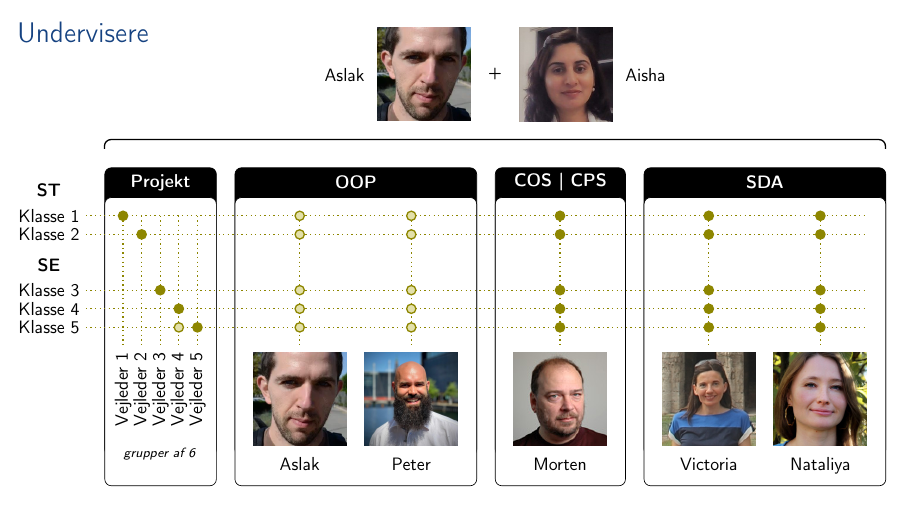
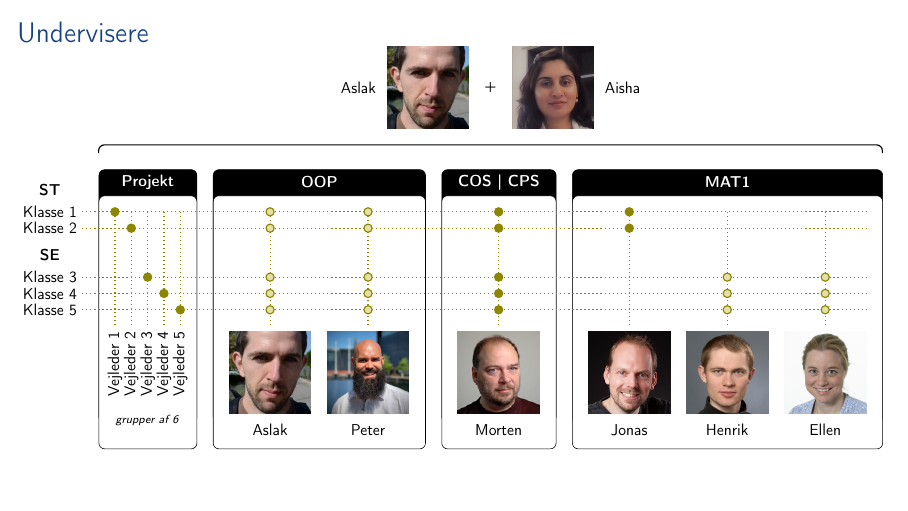
Before and after one commit to SDU-SW-Engineering/sdu-se-teaching-sem1, LaTeX slides (doc/semesterintro.tex): page 25 of 55. Compiled offline with pdfLaTeX.

Commit message:
Updated teacher slide

```diff
--- a/doc/semesterintro.tex
+++ b/doc/semesterintro.tex
@@ -755,8 +755,8 @@ mundtligt som skriftligt til forskellige målgrupper
 \subsection{Undervisere}
 \begin{frame}[fragile]
   \frametitle{Undervisere}
-  \vspace{1mm}
-  \scalebox{0.82}{
+  \vspace{3mm}
+  \scalebox{0.72}{
     \begin{tikzpicture}[remember picture, overlay]
       % variables
       \newcommand{\spacing}[0]{4mm}
@@ -798,13 +798,13 @@ mundtligt som skriftligt til forskellige målgrupper
       \newcommand{\projectX}[0]{(\origoX)}
       \newcommand{\oopX}[0]{(\projectX+7*\spacing+0*\imgsize)}
       \newcommand{\cosX}[0]{(\oopX+4*\spacing+2*\imgsize)}
-      \newcommand{\sdaX}[0]{(\cosX+3*\spacing+1*\imgsize)}
-      \newcommand{\sdaXeast}[0]{(\sdaX+3*\spacing+2*\imgsize)}
+      \newcommand{\matX}[0]{(\cosX+3*\spacing+1*\imgsize)}
+      \newcommand{\matXeast}[0]{(\matX+4*\spacing+3*\imgsize)}
 
       \newcommand{\proWidth}[0]{(6*\spacing+0*\imgsize)}
       \newcommand{\oopWidth}[0]{(3*\spacing+2*\imgsize)}
       \newcommand{\cosWidth}[0]{(2*\spacing+1*\imgsize)}
-      \newcommand{\sdaWidth}[0]{(3*\spacing+2*\imgsize)}
+      \newcommand{\matWidth}[0]{(4*\spacing+3*\imgsize)}
 
       \newcommand{\proXsuperI}[0]{(  \projectX+1*\spacing)}
       \newcommand{\proXsuperII}[0]{( \projectX+2*\spacing)}
@@ -815,12 +815,13 @@ mundtligt som skriftligt til forskellige målgrupper
       \newcommand{\oopXaslak}[0]{(\oopX+\spacing+\imgsize/2)}
       \newcommand{\oopXpeter}[0]{(\oopXaslak+\spacing+\imgsize)}
       \newcommand{\cosXmorten}[0]{(\cosX+\spacing+\imgsize/2)}
-      \newcommand{\sdaXvictoria}[0]{(\sdaX+\spacing+\imgsize/2)}
-      \newcommand{\sdaXnataliya}[0]{(\sdaXvictoria+\spacing+\imgsize)}
-      \newcommand{\eolX}[0]{(\sdaXnataliya+\imgsize/2)}
+      \newcommand{\matXjonas}[0]{(\matX+\spacing+\imgsize/2)}
+      \newcommand{\matXhenrik}[0]{(\matXjonas+\spacing+\imgsize)}
+      \newcommand{\matXellen}[0]{(\matXhenrik+\spacing+\imgsize)}
+      \newcommand{\eolX}[0]{(\matXellen+\imgsize/2)}
 
       \coordinate (northwest) at ({\projectX}, {\blockY+\headerheight+\spacing});
-      \coordinate (northeast) at ({\sdaXeast}, {\blockY+\headerheight+\spacing});
+      \coordinate (northeast) at ({\matXeast}, {\blockY+\headerheight+\spacing});
 
       % styles
       \tikzstyle{day}  = [
@@ -882,7 +883,7 @@ mundtligt som skriftligt til forskellige målgrupper
       \buildBlock{{\projectX},{\blockY}}{\proWidth}{Projekt}
       \buildBlock{{\oopX},{\blockY}}{\oopWidth}{OOP}
       \buildBlock{{\cosX},{\blockY}}{\cosWidth}{COS | CPS}
-      \buildBlock{{\sdaX},{\blockY}}{\sdaWidth}{SDA}
+      \buildBlock{{\matX},{\blockY}}{\matWidth}{MAT1}
 
       % lines
       \draw[gridline] ({\classX},{\classIy})   -- ({\eolX},{\classIy});
@@ -923,16 +925,14 @@ mundtligt som skriftligt til forskellige målgrupper
       \node[teachexam] () at ({\cosXmorten},{\classIIIy}) {};
       \node[teachexam] () at ({\cosXmorten},{\classIVy}) {};
       \node[teachexam] () at ({\cosXmorten},{\classVy}) {};
-      \node[teachexam] () at ({\sdaXvictoria},{\classIy}) {};
-      \node[teachexam] () at ({\sdaXvictoria},{\classIIy}) {};
-      \node[teachexam] () at ({\sdaXvictoria},{\classIIIy}) {};
-      \node[teachexam] () at ({\sdaXvictoria},{\classIVy}) {};
-      \node[teachexam] () at ({\sdaXvictoria},{\classVy}) {};
-      \node[teachexam] () at ({\sdaXnataliya},{\classIy}) {};
-      \node[teachexam] () at ({\sdaXnataliya},{\classIIy}) {};
-      \node[teachexam] () at ({\sdaXnataliya},{\classIIIy}) {};
-      \node[teachexam] () at ({\sdaXnataliya},{\classIVy}) {};
-      \node[teachexam] () at ({\sdaXnataliya},{\classVy}) {};
+      \node[teachexam] () at ({\matXjonas},{\classIy}) {};
+      \node[teachexam] () at ({\matXjonas},{\classIIy}) {};
+      \node[onlyteach] () at ({\matXhenrik},{\classIIIy}) {};
+      \node[onlyteach] () at ({\matXhenrik},{\classIVy}) {};
+      \node[onlyteach] () at ({\matXhenrik},{\classVy}) {};
+      \node[onlyteach] () at ({\matXellen},{\classIIIy}) {};
+      \node[onlyteach] () at ({\matXellen},{\classIVy}) {};
+      \node[onlyteach] () at ({\matXellen},{\classVy}) {};
 
       % supervisors
       \node[anchor=north] (superI)   at ({\proXsuperI}  ,{\belowY}) {\rotatebox{90}{Vejleder 1}};
@@ -946,8 +946,9 @@ mundtligt som skriftligt til forskellige målgrupper
       \personSouth{{\oopXaslak},{\belowY}}{Aslak}{figs/people/aslak-johansen.png}
       \personSouth{{\oopXpeter},{\belowY}}{Peter}{figs/people/peter-nellemann.jpeg}
       \personSouth{{\cosXmorten},{\belowY}}{Morten}{figs/people/morten-hansen.jpeg}
-      \personSouth{{\sdaXnataliya},{\belowY}}{Nataliya}{figs/people/nataliya-chukhrova.jpeg}
-      \personSouth{{\sdaXvictoria},{\belowY}}{Victoria}{figs/people/victoria-blanes-vidal.jpeg}
+      \personSouth{{\matXjonas},{\belowY}}{Jonas}{figs/people/jonas-beermann-kristiansen.jpeg}
+      \personSouth{{\matXhenrik},{\belowY}}{Henrik}{figs/people/henrik-skov-midtiby.jpeg}
+      \personSouth{{\matXellen},{\belowY}}{Ellen}{figs/people/ellen-raben-pedersen.jpeg}
 
       % embrace
       \draw[thick, rounded corners, draw=black] (northwest) |- ++(\spacing,\spacing/2) -- ([xshift=-\spacing, yshift=\spacing/2] northeast) -| ++(\spacing,-\spacing/2);
```
Also changed, not shown: doc/figs/people/ellen-raben-pedersen.jpeg (added), doc/figs/people/henrik-skov-midtiby.jpeg (added), doc/figs/people/jonas-beermann-kristiansen.jpeg (added), doc/semesterintro.tex (7 more changed lines).
